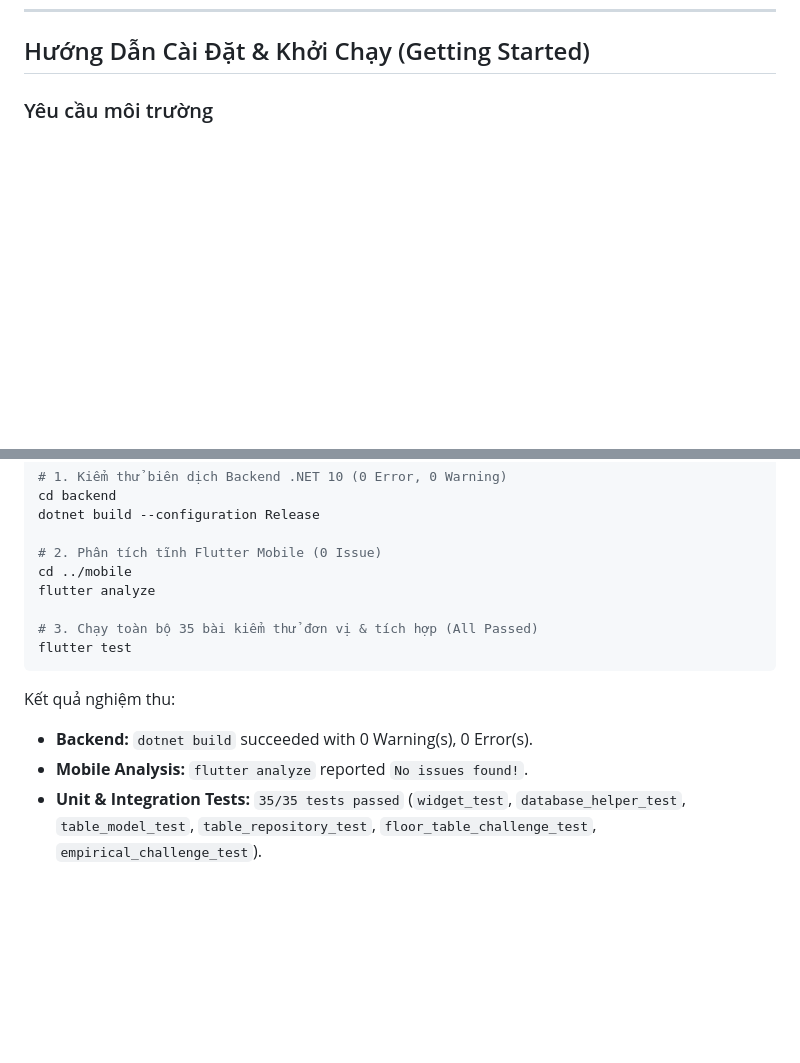
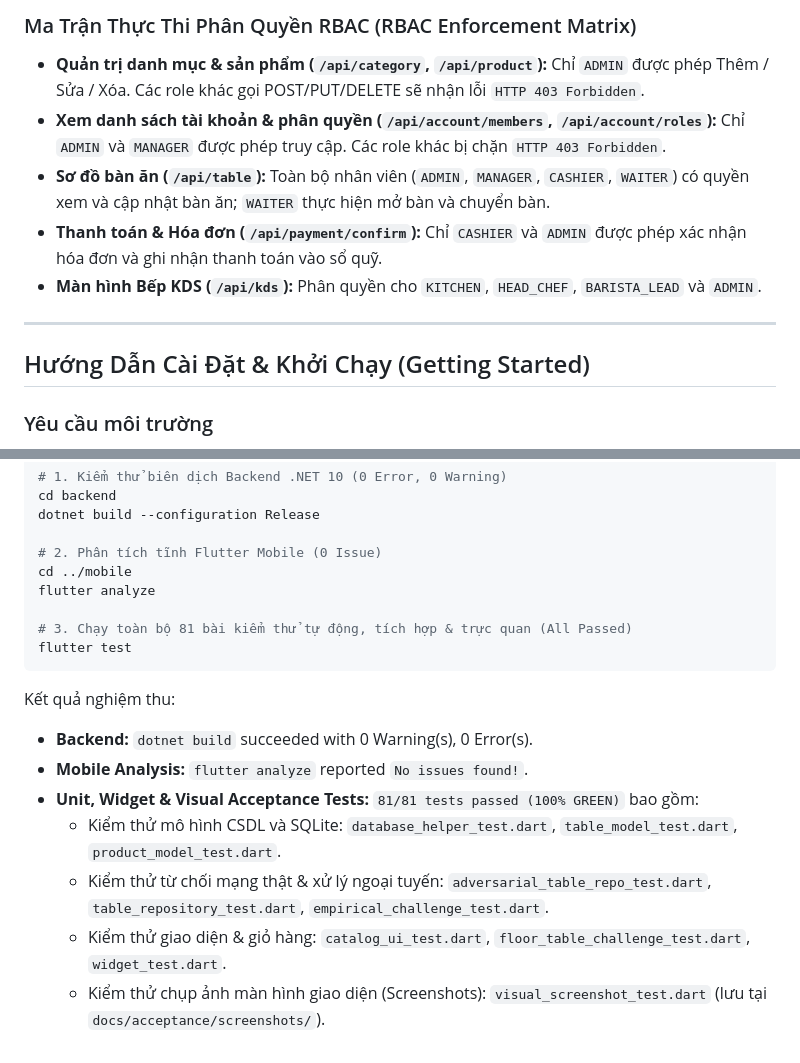
Before and after one commit to TanNguyen234/restaurant-pos-system, a Markdown page: README.md, 2 parts joined by grey strips. GitHub-like rendering; blank space fills up the shorter version.

````diff
--- a/README.md
+++ b/README.md
@@ -214,3 +234,13 @@ restaurant_pos_app/
+### Ma Trận Thực Thi Phân Quyền RBAC (RBAC Enforcement Matrix)
+
+- **Quản trị danh mục & sản phẩm (`/api/category`, `/api/product`):** Chỉ `ADMIN` được phép Thêm / Sửa / Xóa. Các role khác gọi POST/PUT/DELETE sẽ nhận lỗi `HTTP 403 Forbidden`.
+- **Xem danh sách tài khoản & phân quyền (`/api/account/members`, `/api/account/roles`):** Chỉ `ADMIN` và `MANAGER` được phép truy cập. Các role khác bị chặn `HTTP 403 Forbidden`.
+- **Sơ đồ bàn ăn (`/api/table`):** Toàn bộ nhân viên (`ADMIN`, `MANAGER`, `CASHIER`, `WAITER`) có quyền xem và cập nhật bàn ăn; `WAITER` thực hiện mở bàn và chuyển bàn.
+- **Thanh toán & Hóa đơn (`/api/payment/confirm`):** Chỉ `CASHIER` và `ADMIN` được phép xác nhận hóa đơn và ghi nhận thanh toán vào sổ quỹ.
+- **Màn hình Bếp KDS (`/api/kds`):** Phân quyền cho `KITCHEN`, `HEAD_CHEF`, `BARISTA_LEAD` và `ADMIN`.
+
+---
+
 ## Hướng Dẫn Cài Đặt & Khởi Chạy (Getting Started)
 
 ### Yêu cầu môi trường
@@ -305,11 +335,15 @@ dotnet build --configuration Release
 cd ../mobile
 flutter analyze
 
-# 3. Chạy toàn bộ 35 bài kiểm thử đơn vị & tích hợp (All Passed)
+# 3. Chạy toàn bộ 81 bài kiểm thử tự động, tích hợp & trực quan (All Passed)
 flutter test
 ```
 
 Kết quả nghiệm thu:
 - **Backend:** `dotnet build` succeeded with 0 Warning(s), 0 Error(s).
 - **Mobile Analysis:** `flutter analyze` reported `No issues found!`.
-- **Unit & Integration Tests:** `35/35 tests passed` (`widget_test`, `database_helper_test`, `table_model_test`, `table_repository_test`, `floor_table_challenge_test`, `empirical_challenge_test`).
+- **Unit, Widget & Visual Acceptance Tests:** `81/81 tests passed (100% GREEN)` bao gồm:
+  - Kiểm thử mô hình CSDL và SQLite: `database_helper_test.dart`, `table_model_test.dart`, `product_model_test.dart`.
+  - Kiểm thử từ chối mạng thật & xử lý ngoại tuyến: `adversarial_table_repo_test.dart`, `table_repository_test.dart`, `empirical_challenge_test.dart`.
+  - Kiểm thử giao diện & giỏ hàng: `catalog_ui_test.dart`, `floor_table_challenge_test.dart`, `widget_test.dart`.
+  - Kiểm thử chụp ảnh màn hình giao diện (Screenshots): `visual_screenshot_test.dart` (lưu tại `docs/acceptance/screenshots/`).
````
Also changed, not shown: other parts of README.md (+20 -0 lines).
